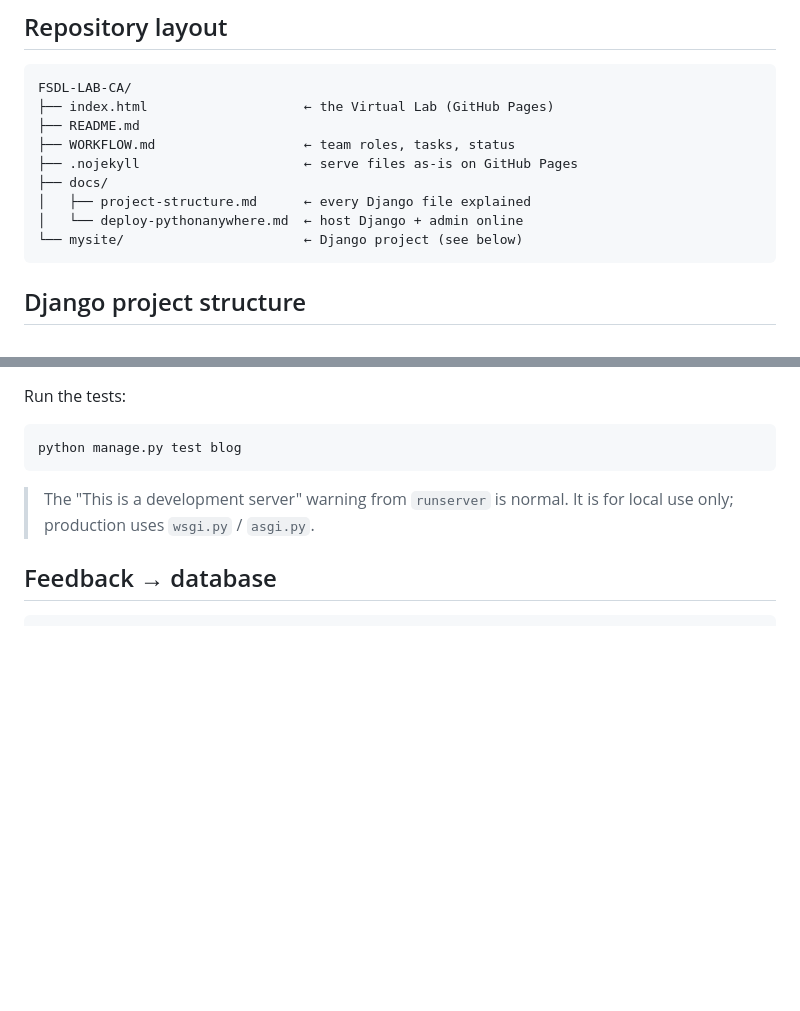
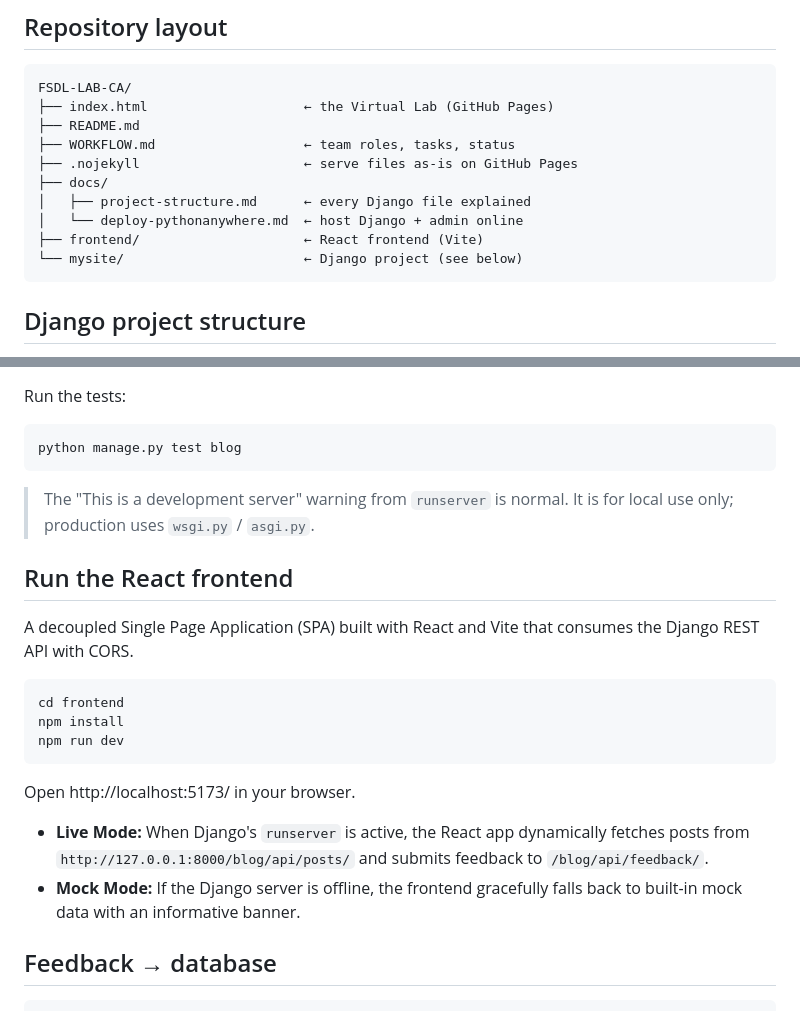
Before and after one commit to dhruvkumarg/FSDL-LAB-CA, a Markdown page: README.md, 2 parts joined by grey strips. Drawn GitHub-style; blank space fills up the shorter version.

Commit message:
p3: document frontend setup in README and update WORKFLOW status

````diff
--- a/README.md
+++ b/README.md
@@ -92,6 +92,7 @@ FSDL-LAB-CA/
 ├── docs/
 │   ├── project-structure.md      ← every Django file explained
 │   └── deploy-pythonanywhere.md  ← host Django + admin online
+├── frontend/                     ← React frontend (Vite)
 └── mysite/                       ← Django project (see below)
 ```
 
@@ -173,6 +174,21 @@ python manage.py test blog
 
 > The "This is a development server" warning from `runserver` is normal. It is for local use only; production uses `wsgi.py` / `asgi.py`.
 
+## Run the React frontend
+
+A decoupled Single Page Application (SPA) built with React and Vite that consumes the Django REST API with CORS.
+
+```bash
+cd frontend
+npm install
+npm run dev
+```
+
+Open http://localhost:5173/ in your browser.
+
+- **Live Mode:** When Django's `runserver` is active, the React app dynamically fetches posts from `http://127.0.0.1:8000/blog/api/posts/` and submits feedback to `/blog/api/feedback/`.
+- **Mock Mode:** If the Django server is offline, the frontend gracefully falls back to built-in mock data with an informative banner.
+
 ## Feedback → database
 
 ```
````
Also changed, not shown: WORKFLOW.md (+10 -9 lines).
